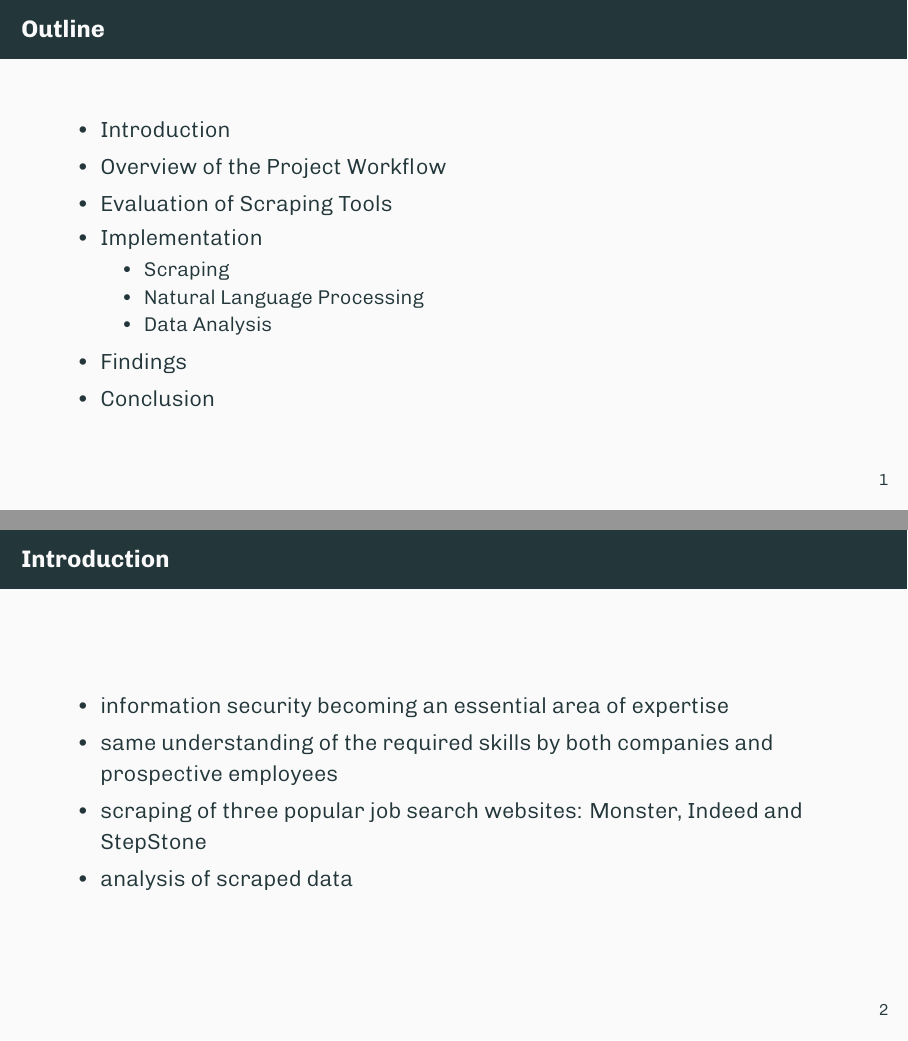
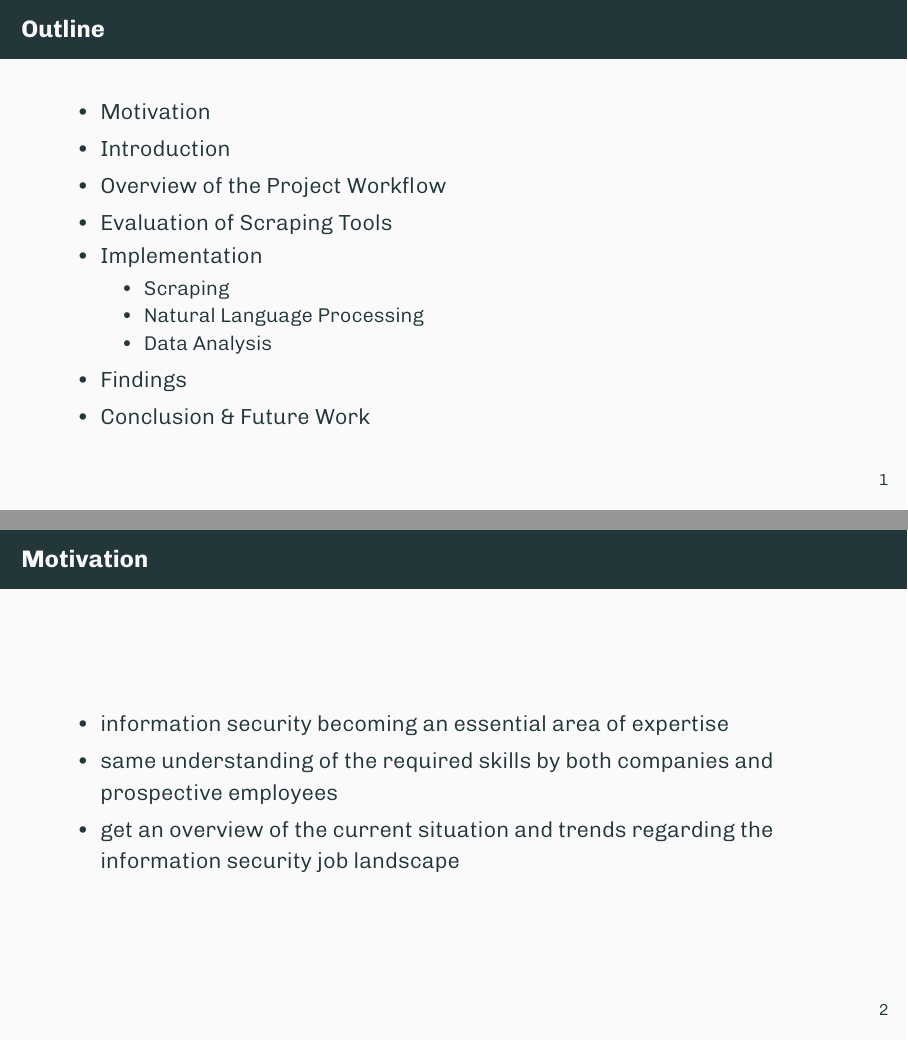
Before and after one commit to reitermarkus/infosec-job-scraper, LaTeX slides (tex/presentation.tex): pages 2 and 3 of 27 before the commit and pages 2 and 3 of 28 after it, joined at a grey line. Compiled offline with XeLaTeX.

Commit message:
Add motivation slide.

```diff
--- a/tex/presentation.tex
+++ b/tex/presentation.tex
@@ -7,11 +7,14 @@
 
 \input{common.tex}
 
+\institute{supervised by Irdin Pekaric}
+
 \begin{document}
   \maketitle
 
   \begin{frame}{Outline}
     \begin{itemize}
+      \item Motivation
       \item Introduction
       \item Overview of the Project Workflow
       \item Evaluation of Scraping Tools
@@ -22,17 +25,24 @@
         \item Data Analysis
       \end{itemize}
       \item Findings
-      \item Conclusion
+      \item Conclusion \& Future Work
     \end{itemize}
   \end{frame}
 
+  \begin{frame}{Motivation}
+    \begin{itemize}
+      \item information security becoming an essential area of expertise
+      \item same understanding of the required skills by both companies and prospective employees
+      \item get an overview of the current situation and trends regarding the information security job landscape
+    \end{itemize}
+  \end{frame}
 
   \begin{frame}{Introduction}
     \begin{itemize}
-      \item information security becoming an essential area of expertise
-      \item same understanding of the required skills by both companies and prospective employees
       \item scraping of three popular job search websites: Monster, Indeed and StepStone
-      \item analysis of scraped data
+      \item cleaning of scraped data
+      \item extraction of information from cleaned data
+      \item analysis of extracted information
     \end{itemize}
   \end{frame}
 
@@ -235,7 +245,7 @@
     \includegraphics[width=\textwidth]{certifications-bar-chart.pdf}
   \end{frame}
 
-  \begin{frame}{Conclusion}
+  \begin{frame}{Conclusion \& Future Work}
     \begin{itemize}
       \item compared multiple scraping tools
       \item developed a program for scraping data from three job search sites
```
Also changed, not shown: tex/presentation.tex (1 more changed lines).
